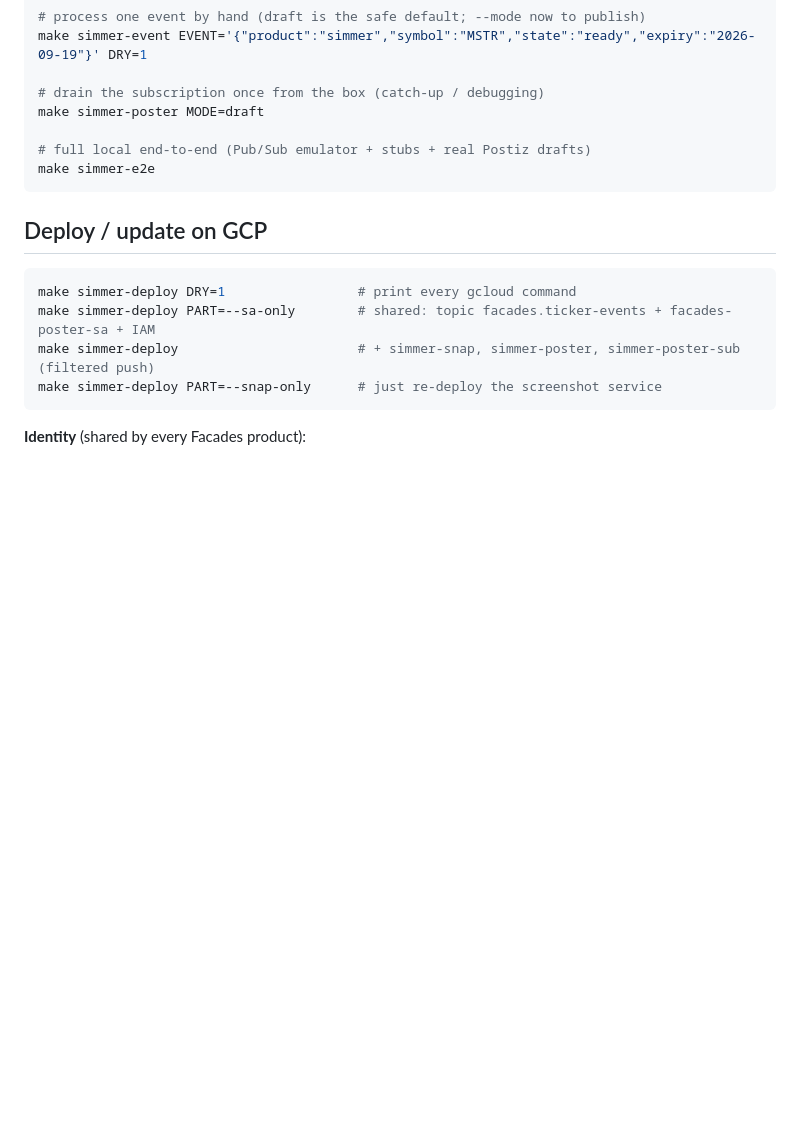
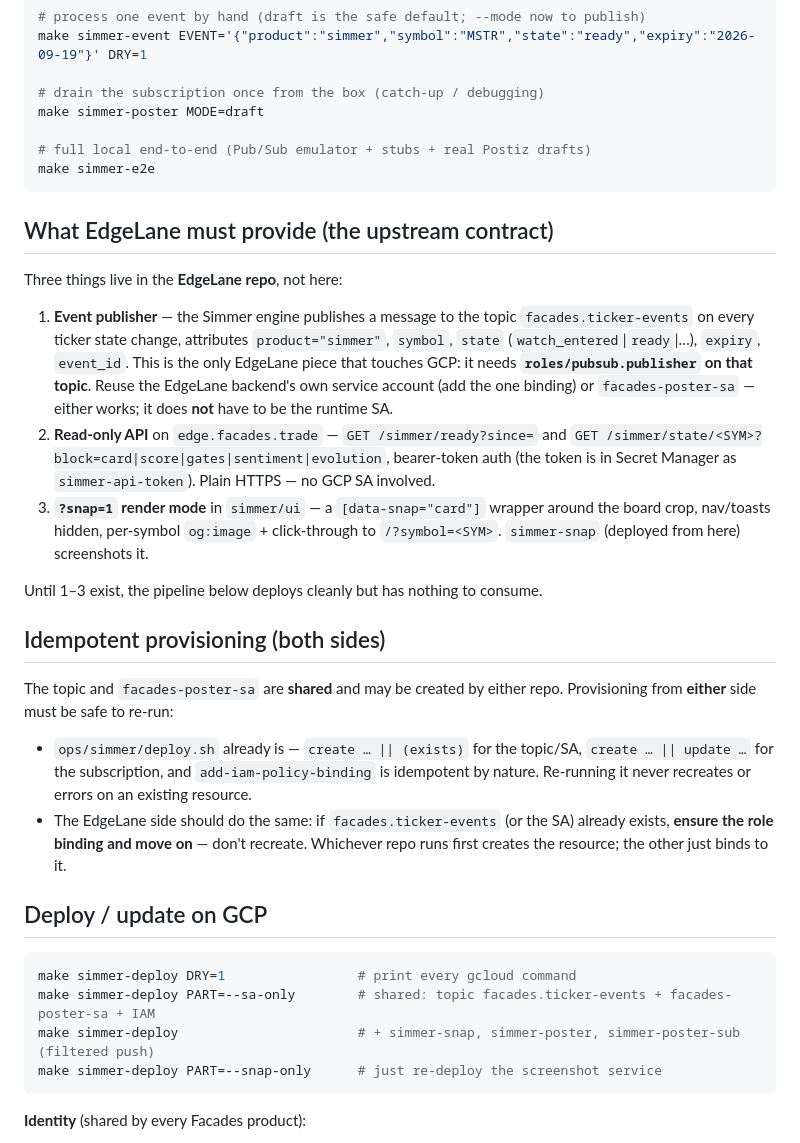
Before and after one commit to kiahmed/soljet-postiz, a Markdown page: docs/simmer.md, the part around the change. Drawn GitHub-style; blank space fills up the shorter version.

Commit message:
simmer.md: document the EdgeLane-side contract + idempotent provisioning
- New "## What EdgeLane must provide" section: the event publisher (needs only
  roles/pubsub.publisher on facades.ticker-events — can be EdgeLane's own
  backend SA, not the runtime SA), the read-only API (bearer token, no SA),
  and the ?snap=1 render mode.
- New "## Idempotent provisioning (both sides)": ops/simmer/deploy.sh already
  no-ops on existing topic/SA/subscription; EdgeLane must do the same — first
  repo creates the shared resource, the other only binds.

Co-Authored-By: Claude Sonnet 5 <noreply@anthropic.com>
Claude-Session: https://claude.ai/code/session_01VZWJ43U2eE4HNGZWuPxNfp

````diff
--- a/docs/simmer.md
+++ b/docs/simmer.md
@@ -50,6 +50,41 @@ make simmer-poster MODE=draft
 make simmer-e2e
 ```
 
+## What EdgeLane must provide (the upstream contract)
+
+Three things live in the **EdgeLane repo**, not here:
+
+1. **Event publisher** — the Simmer engine publishes a message to the topic
+   `facades.ticker-events` on every ticker state change, attributes
+   `product="simmer"`, `symbol`, `state` (`watch_entered`|`ready`|…), `expiry`,
+   `event_id`. This is the only EdgeLane piece that touches GCP: it needs
+   **`roles/pubsub.publisher` on that topic**. Reuse the EdgeLane backend's own
+   service account (add the one binding) or `facades-poster-sa` — either works;
+   it does **not** have to be the runtime SA.
+2. **Read-only API** on `edge.facades.trade` — `GET /simmer/ready?since=` and
+   `GET /simmer/state/<SYM>?block=card|score|gates|sentiment|evolution`,
+   bearer-token auth (the token is in Secret Manager as `simmer-api-token`).
+   Plain HTTPS — no GCP SA involved.
+3. **`?snap=1` render mode** in `simmer/ui` — a `[data-snap="card"]` wrapper
+   around the board crop, nav/toasts hidden, per-symbol `og:image` +
+   click-through to `/?symbol=<SYM>`. `simmer-snap` (deployed from here)
+   screenshots it.
+
+Until 1–3 exist, the pipeline below deploys cleanly but has nothing to consume.
+
+## Idempotent provisioning (both sides)
+
+The topic and `facades-poster-sa` are **shared** and may be created by either
+repo. Provisioning from **either** side must be safe to re-run:
+
+- `ops/simmer/deploy.sh` already is — `create … || (exists)` for the topic/SA,
+  `create … || update …` for the subscription, and `add-iam-policy-binding` is
+  idempotent by nature. Re-running it never recreates or errors on an existing
+  resource.
+- The EdgeLane side should do the same: if `facades.ticker-events` (or the SA)
+  already exists, **ensure the role binding and move on** — don't recreate.
+  Whichever repo runs first creates the resource; the other just binds to it.
+
 ## Deploy / update on GCP
 
 ```bash
````
